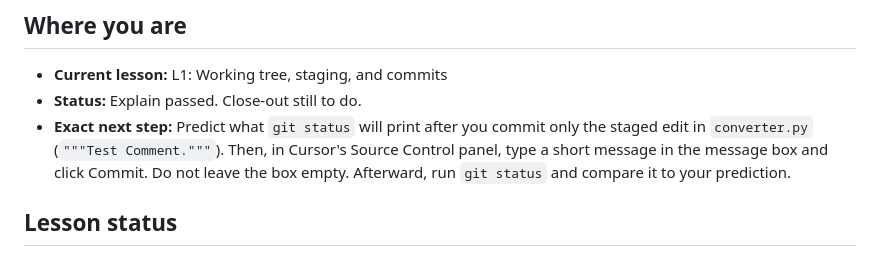
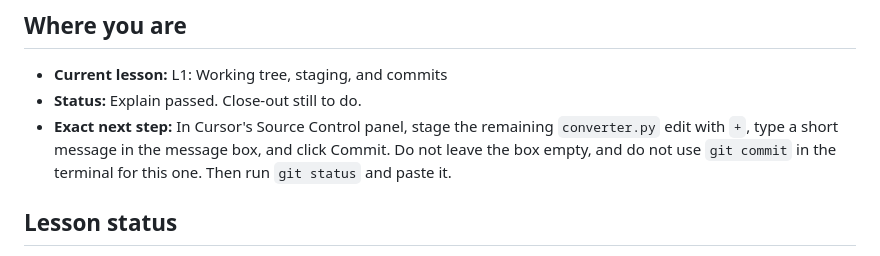
Before and after one commit to ixfishxi/study-app, a Markdown page: data/PROGRESS.md, the part around the change. Drawn GitHub-style.

```diff
--- a/data/PROGRESS.md
+++ b/data/PROGRESS.md
@@ -4,11 +4,10 @@
 
 - **Current lesson:** L1: Working tree, staging, and commits
 - **Status:** Explain passed. Close-out still to do.
-- **Exact next step:** Predict what `git status` will print after you commit
-  only the staged edit in `converter.py` (`"""Test Comment."""`). Then, in
-  Cursor's Source Control panel, type a short message in the message box and
-  click Commit. Do not leave the box empty. Afterward, run `git status` and
-  compare it to your prediction.
+- **Exact next step:** In Cursor's Source Control panel, stage the remaining
+  `converter.py` edit with `+`, type a short message in the message box, and
+  click Commit. Do not leave the box empty, and do not use `git commit` in
+  the terminal for this one. Then run `git status` and paste it.
 
 
 ## Lesson status
```
